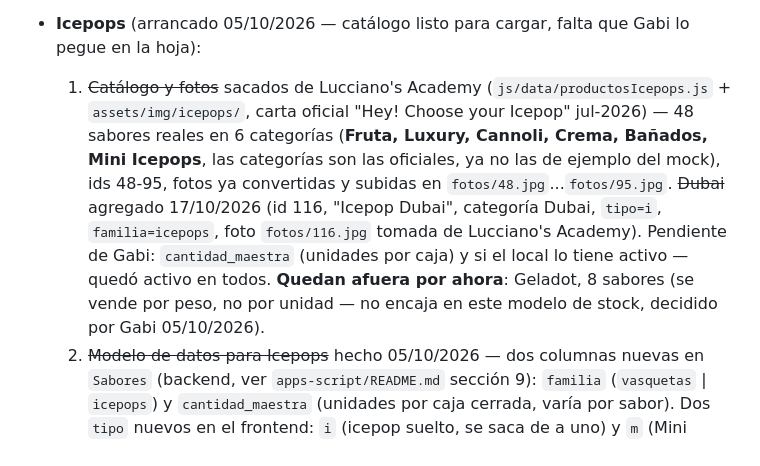
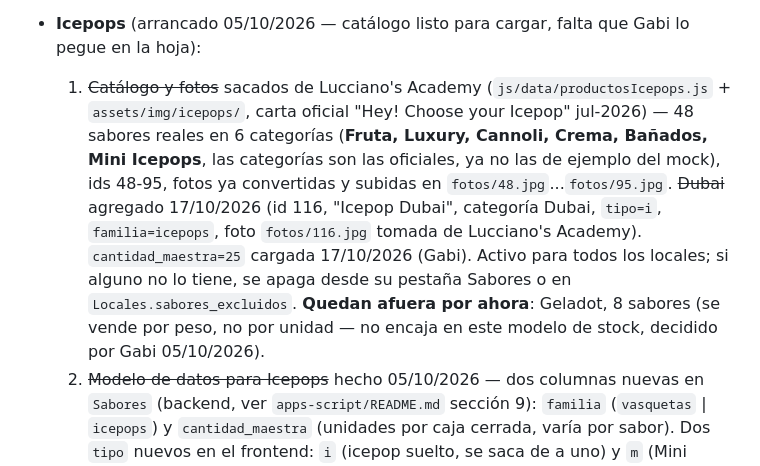
Before and after one commit to siscap-luccianos/camara-luccianos, a Markdown page: CLAUDE.md, the part around the change. Drawn GitHub-style.

Commit message:
Dubai: caja de 25 unidades
Co-Authored-By: Claude Sonnet 5 <noreply@anthropic.com>
Claude-Session: https://claude.ai/code/session_01PisFh7KHNAEcfNL7L9FfXQ

```diff
--- a/CLAUDE.md
+++ b/CLAUDE.md
@@ -129,7 +129,7 @@ Pedido de Gabi: algunos locales no tienen ciertos productos (ej. Baldes) y hací
   - ~~Falsa alarma en la comparación de bultos de Palitos~~ investigado 11/10/2026: con un remito real (00079-00031081, Olivos), Gabi reportó que "Palitos: 41 leídos de 47 declarados" parecía un error de lectura. Se verificó a mano renglón por renglón contra la foto (ver sesión) y **no había ningún error** — los 41 bultos leídos eran correctos, confirmado además sumando el peso de esos mismos renglones (72,8 kg leídos vs "Kg Palitos: 72,46" que también declara el remito) — cierra casi exacto. El recuadro "Bultos:" del pie, en Palitos, no coincide con la suma real de los renglones en más de un remito (probablemente la fábrica cuenta las cajas distinto para ese resumen) — no es un bug de la app ni de la IA, es que ese dato puntual del remito no es confiable.
   - ~~Simplificación: sacar la comparación de Palitos, dejarla solo informativa~~ implementado 11/10/2026 (decisión de Gabi tras lo anterior: "si vasquetas siempre da bien pero icepops no, que no marque los icepops o que marque la cantidad de cajas detectadas"). Se sacó el chequeo de peso agregado un rato antes (ya no hace falta) y se simplificó directo: **Vasquetas** sigue comparando contra el declarado igual que siempre (✓ verde / alerta roja si sobra / gris si falta — confiable, nunca dio falsos positivos); **Palitos** ya no se compara contra nada — la pantalla de revisión solo muestra "Palitos: N cajas detectadas", informativo, sin ✓ ni alerta (si N=0 no se muestra la línea). El control de un renglón puntual mal leído lo sigue dando la marca por renglón que ya existía (el "?" amarillo cuando no matcheó ningún sabor del catálogo, y el aviso "revisá que sea el sabor correcto" cuando matcheó por parecido y no exacto) — eso no cambió. `_leerRemitoConIA()` ya no le pide nada a la IA sobre Palitos del recuadro "Bultos:" (ni el peso, que se sacó del todo); `leerRemito()` sigue sumando `bultosLeidosPalitos` desde los renglones, pero ya no devuelve nada "declarado" para esa familia. **Pendiente de Gabi**: repegar `Code.gs` y "Nueva implementación".
 - **Icepops** (arrancado 05/10/2026 — catálogo listo para cargar, falta que Gabi lo pegue en la hoja):
-  1. ~~Catálogo y fotos~~ sacados de Lucciano's Academy (`js/data/productosIcepops.js` + `assets/img/icepops/`, carta oficial "Hey! Choose your Icepop" jul-2026) — 48 sabores reales en 6 categorías (**Fruta, Luxury, Cannoli, Crema, Bañados, Mini Icepops**, las categorías son las oficiales, ya no las de ejemplo del mock), ids 48-95, fotos ya convertidas y subidas en `fotos/48.jpg`...`fotos/95.jpg`. ~~Dubai~~ agregado 17/10/2026 (id 116, "Icepop Dubai", categoría Dubai, `tipo=i`, `familia=icepops`, foto `fotos/116.jpg` tomada de Lucciano's Academy). Pendiente de Gabi: `cantidad_maestra` (unidades por caja) y si el local lo tiene activo — quedó activo en todos. **Quedan afuera por ahora**: Geladot, 8 sabores (se vende por peso, no por unidad — no encaja en este modelo de stock, decidido por Gabi 05/10/2026).
+  1. ~~Catálogo y fotos~~ sacados de Lucciano's Academy (`js/data/productosIcepops.js` + `assets/img/icepops/`, carta oficial "Hey! Choose your Icepop" jul-2026) — 48 sabores reales en 6 categorías (**Fruta, Luxury, Cannoli, Crema, Bañados, Mini Icepops**, las categorías son las oficiales, ya no las de ejemplo del mock), ids 48-95, fotos ya convertidas y subidas en `fotos/48.jpg`...`fotos/95.jpg`. ~~Dubai~~ agregado 17/10/2026 (id 116, "Icepop Dubai", categoría Dubai, `tipo=i`, `familia=icepops`, foto `fotos/116.jpg` tomada de Lucciano's Academy). `cantidad_maestra=25` cargada 17/10/2026 (Gabi). Activo para todos los locales; si alguno no lo tiene, se apaga desde su pestaña Sabores o en `Locales.sabores_excluidos`. **Quedan afuera por ahora**: Geladot, 8 sabores (se vende por peso, no por unidad — no encaja en este modelo de stock, decidido por Gabi 05/10/2026).
   2. ~~Modelo de datos para Icepops~~ hecho 05/10/2026 — dos columnas nuevas en `Sabores` (backend, ver `apps-script/README.md` sección 9): `familia` (`vasquetas` | `icepops`) y `cantidad_maestra` (unidades por caja cerrada, varía por sabor). Dos `tipo` nuevos en el frontend: `i` (icepop suelto, se saca de a uno) y `m` (Mini Icepops — **se cuentan por caja x4, no por unidad individual**, decidido por Gabi 05/10/2026, aunque la caja traiga 4 sigue siendo "una caja" de stock).
   3. ~~Carga rápida por caja~~ hecho 05/10/2026: en Ingreso, un sabor con `cantidad_maestra` cargada muestra un botón "+1 caja (N)" al lado del contador de siempre, para sumar una caja cerrada de una sola vez. En Stock, el renglón de ese sabor muestra además "X cajas + Y sueltas" (**solo ayuda visual** — no cambia el cálculo de stock, que sigue siendo la cuenta de unidades de siempre; decidido por Gabi 05/10/2026 explícitamente para no tocar ningún cálculo existente).
   4. **Pendiente de Gabi**: agregar las columnas `familia`/`cantidad_maestra` a `Sabores`, redesplegar el backend, y pegar el catálogo de 48 filas que le pasamos (TSV aparte) — viene con todo completo salvo `cantidad_maestra`, que hay que cargar sabor por sabor porque cada caja trae una cantidad distinta.
```
